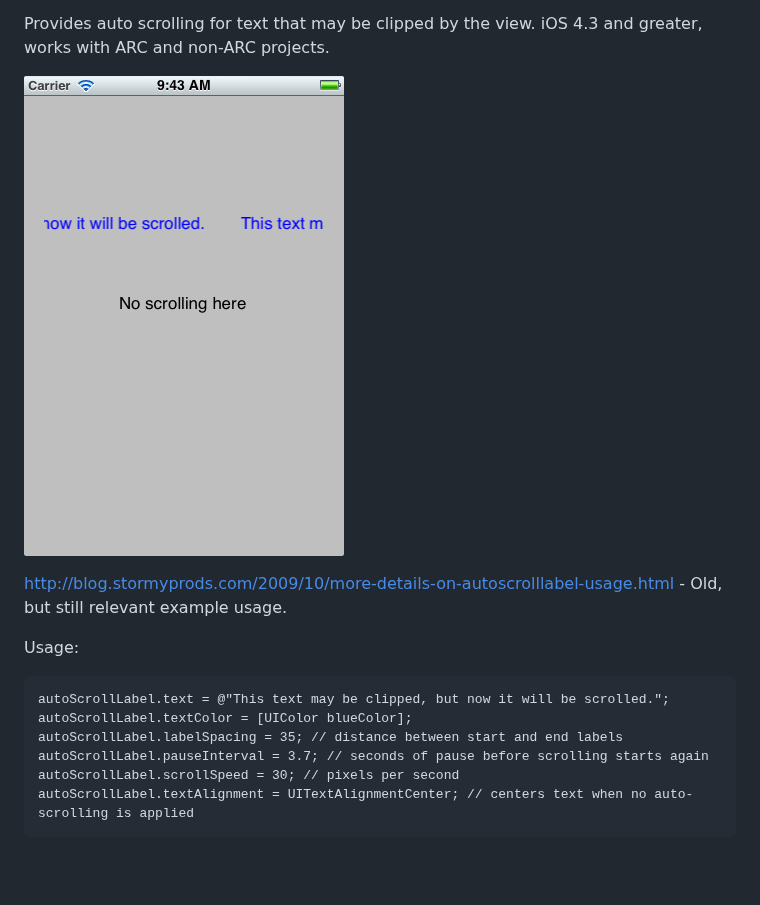
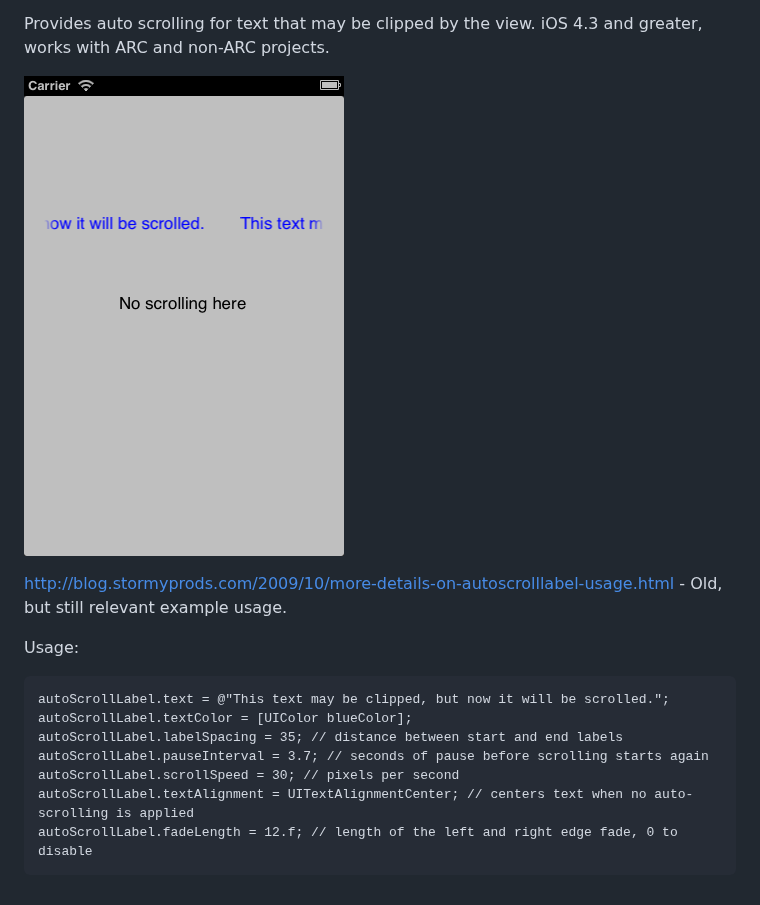
Before and after one commit to cbess/AutoScrollLabel, a Markdown page: README.md, the part around the change. GitHub-like rendering; pictures changed too: AutoScrollLabelDemo/screenshot.png; blank space fills up the shorter version.

Commit message:
- update readme, screenshot

```diff
--- a/README.md
+++ b/README.md
@@ -14,3 +14,4 @@ Usage:
     autoScrollLabel.pauseInterval = 3.7; // seconds of pause before scrolling starts again
     autoScrollLabel.scrollSpeed = 30; // pixels per second
     autoScrollLabel.textAlignment = UITextAlignmentCenter; // centers text when no auto-scrolling is applied
+    autoScrollLabel.fadeLength = 12.f; // length of the left and right edge fade, 0 to disable
```
Also changed, not shown: 1 other file.
